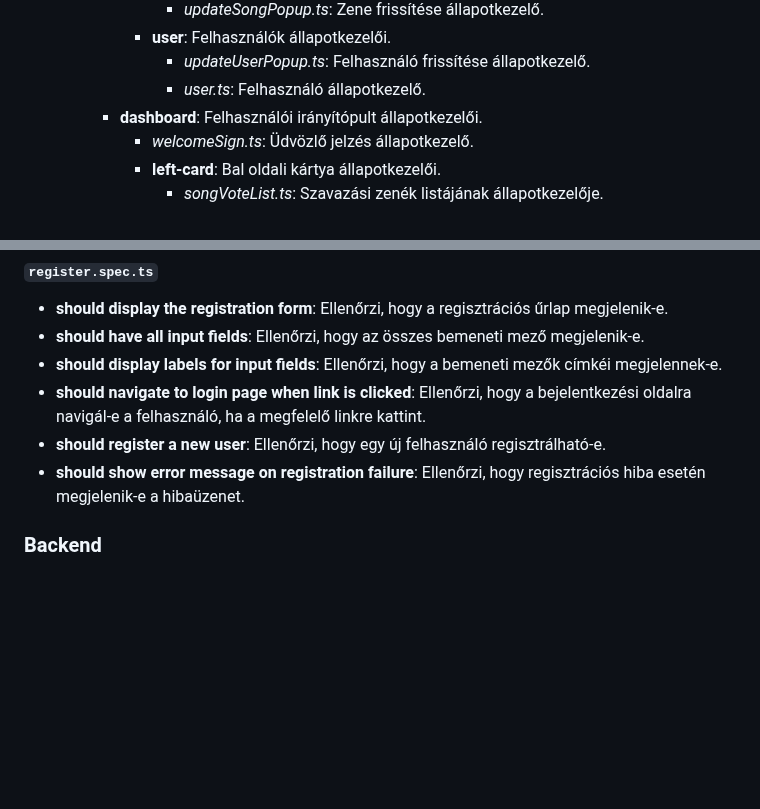
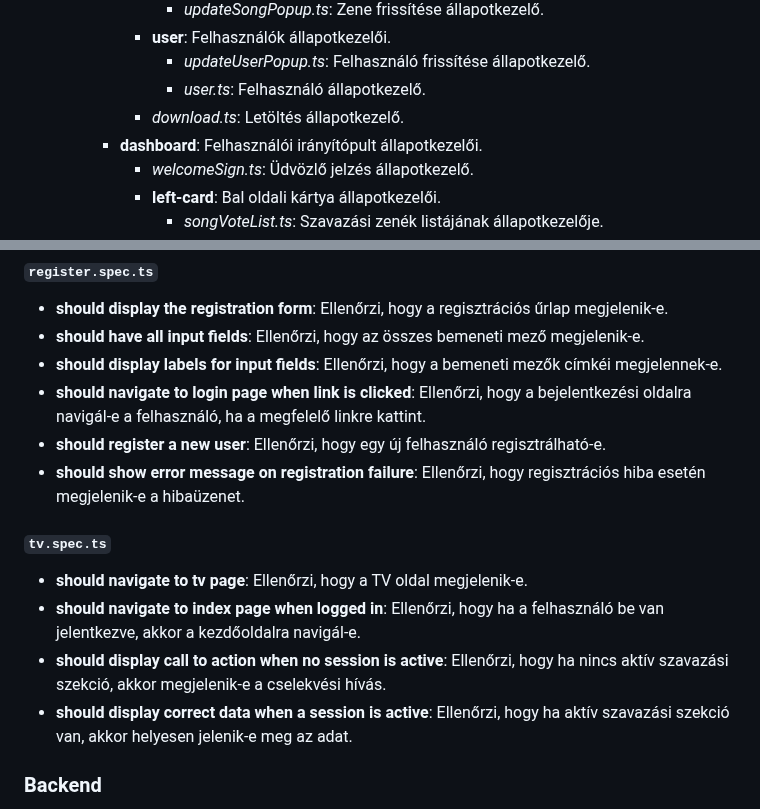
Before and after one commit to TGyAkos/csengo-ts, a Markdown page: docs/fejlesztoi.md, 2 parts joined by grey strips. Rendered like a GitHub page; blank space fills up the shorter version.

Commit message:
update documentation

```diff
--- a/docs/fejlesztoi.md
+++ b/docs/fejlesztoi.md
@@ -379,6 +379,7 @@ A frontend strukturális felépítése a következő:
          - **user**: Felhasználók állapotkezelői.
             - *updateUserPopup.ts*: Felhasználó frissítése állapotkezelő.
             - *user.ts*: Felhasználó állapotkezelő.
+         - *download.ts*: Letöltés állapotkezelő.
       - **dashboard**: Felhasználói irányítópult állapotkezelői.
          - *welcomeSign.ts*: Üdvözlő jelzés állapotkezelő.
          - **left-card**: Bal oldali kártya állapotkezelői.
@@ -526,6 +527,13 @@ A frontend tesztelési folyamatok a következők:
 - **should navigate to login page when link is clicked**: Ellenőrzi, hogy a bejelentkezési oldalra navigál-e a felhasználó, ha a megfelelő linkre kattint.
 - **should register a new user**: Ellenőrzi, hogy egy új felhasználó regisztrálható-e.
 - **should show error message on registration failure**: Ellenőrzi, hogy regisztrációs hiba esetén megjelenik-e a hibaüzenet.
+
+##### `tv.spec.ts`
+
+- **should navigate to tv page**: Ellenőrzi, hogy a TV oldal megjelenik-e.
+- **should navigate to index page when logged in**: Ellenőrzi, hogy ha a felhasználó be van jelentkezve, akkor a kezdőoldalra navigál-e.
+- **should display call to action when no session is active**: Ellenőrzi, hogy ha nincs aktív szavazási szekció, akkor megjelenik-e a cselekvési hívás.
+- **should display correct data when a session is active**: Ellenőrzi, hogy ha aktív szavazási szekció van, akkor helyesen jelenik-e meg az adat.
 
 ### Backend
 
```
